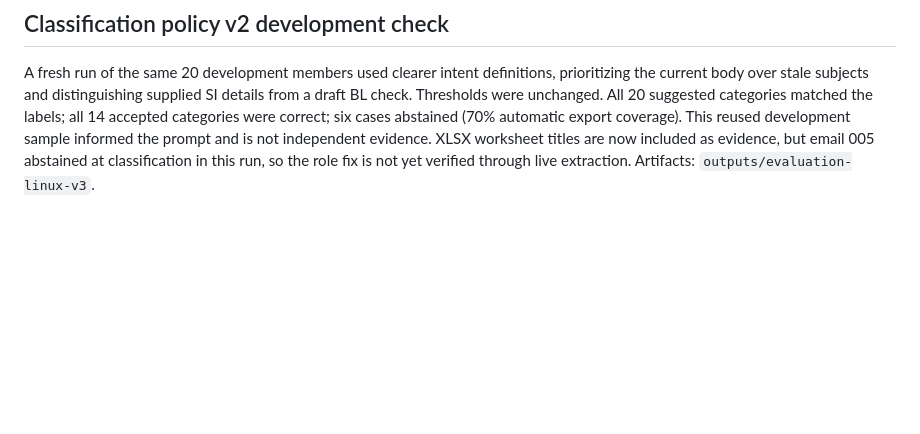
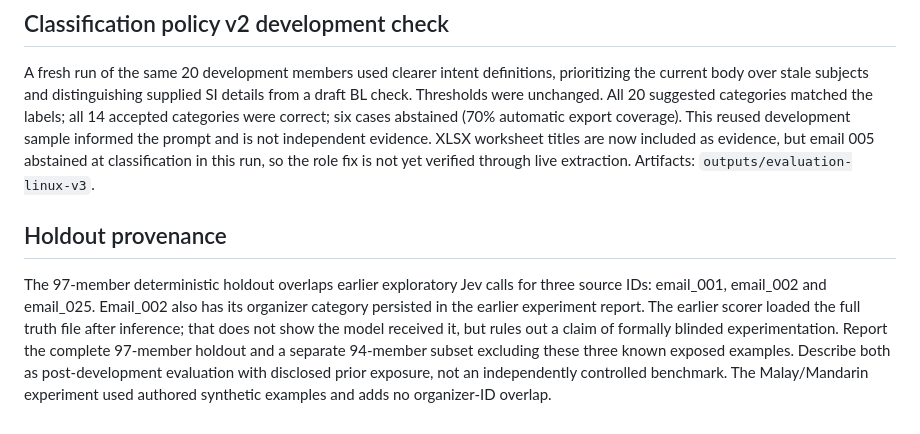
Before and after one commit to Morris-Zin/Averis-Hackathon, a Markdown page: docs/evaluation-results.md, the part around the change. Rendered like a GitHub page; blank space fills up the shorter version.

Commit message:
Record live lease recovery and holdout exposure provenance

```diff
--- a/docs/evaluation-results.md
+++ b/docs/evaluation-results.md
@@ -24,3 +24,7 @@ Development emails 006, 016 and 018 explicitly request that a draft BL be sent f
 ## Classification policy v2 development check
 
 A fresh run of the same 20 development members used clearer intent definitions, prioritizing the current body over stale subjects and distinguishing supplied SI details from a draft BL check. Thresholds were unchanged. All 20 suggested categories matched the labels; all 14 accepted categories were correct; six cases abstained (70% automatic export coverage). This reused development sample informed the prompt and is not independent evidence. XLSX worksheet titles are now included as evidence, but email 005 abstained at classification in this run, so the role fix is not yet verified through live extraction. Artifacts: `outputs/evaluation-linux-v3`.
+
+## Holdout provenance
+
+The 97-member deterministic holdout overlaps earlier exploratory Jev calls for three source IDs: email_001, email_002 and email_025. Email_002 also has its organizer category persisted in the earlier experiment report. The earlier scorer loaded the full truth file after inference; that does not show the model received it, but rules out a claim of formally blinded experimentation. Report the complete 97-member holdout and a separate 94-member subset excluding these three known exposed examples. Describe both as post-development evaluation with disclosed prior exposure, not an independently controlled benchmark. The Malay/Mandarin experiment used authored synthetic examples and adds no organizer-ID overlap.
```
Also changed, not shown: docs/validation.md (+5 -1 lines).
